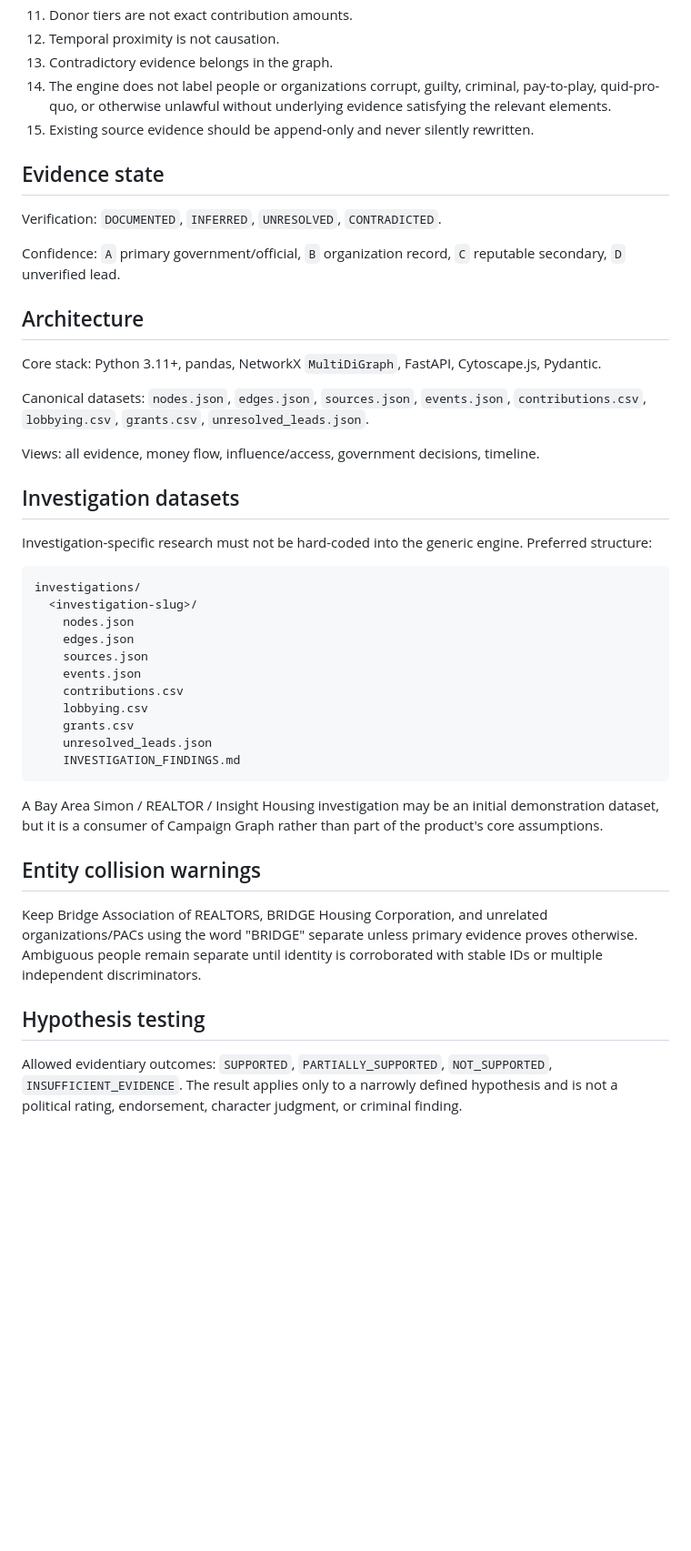
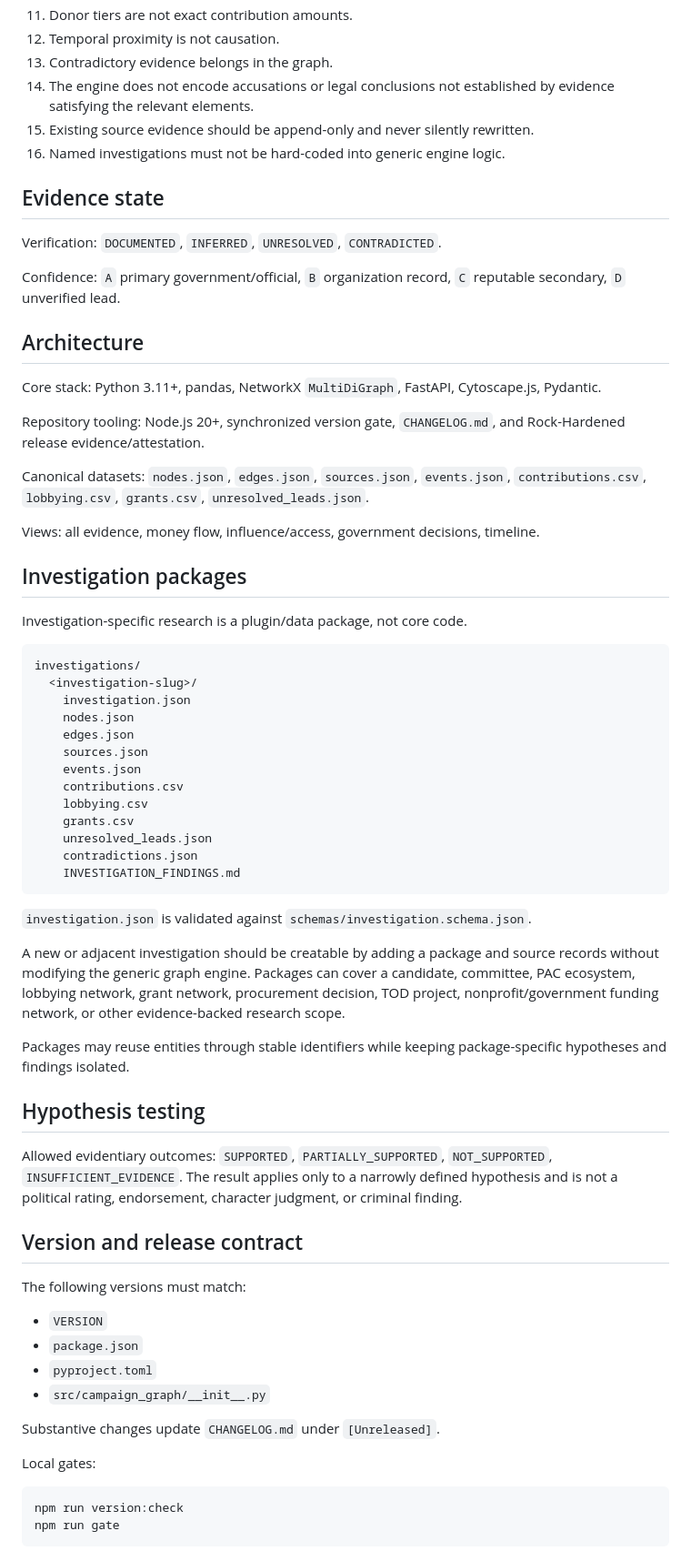
Before and after one commit to Fused-Gaming/campaign-graph, a Markdown page: CHATGPT_PROJECT_CONTEXT.md, the part around one of its changes. Shown at 91% size. GitHub-like rendering; blank space fills up the shorter version.

Commit message:
docs: update project context for agent framework and investigation packages

````diff
--- a/CHATGPT_PROJECT_CONTEXT.md
+++ b/CHATGPT_PROJECT_CONTEXT.md
@@ -27,8 +32,9 @@ The software must be equally capable of documenting facts consistent with an imp
 11. Donor tiers are not exact contribution amounts.
 12. Temporal proximity is not causation.
 13. Contradictory evidence belongs in the graph.
-14. The engine does not label people or organizations corrupt, guilty, criminal, pay-to-play, quid-pro-quo, or otherwise unlawful without underlying evidence satisfying the relevant elements.
+14. The engine does not encode accusations or legal conclusions not established by evidence satisfying the relevant elements.
 15. Existing source evidence should be append-only and never silently rewritten.
+16. Named investigations must not be hard-coded into generic engine logic.
 
 ## Evidence state
 
@@ -40,17 +46,20 @@ Confidence: `A` primary government/official, `B` organization record, `C` reputa
 
 Core stack: Python 3.11+, pandas, NetworkX `MultiDiGraph`, FastAPI, Cytoscape.js, Pydantic.
 
+Repository tooling: Node.js 20+, synchronized version gate, `CHANGELOG.md`, and Rock-Hardened release evidence/attestation.
+
 Canonical datasets: `nodes.json`, `edges.json`, `sources.json`, `events.json`, `contributions.csv`, `lobbying.csv`, `grants.csv`, `unresolved_leads.json`.
 
 Views: all evidence, money flow, influence/access, government decisions, timeline.
 
-## Investigation datasets
+## Investigation packages
 
-Investigation-specific research must not be hard-coded into the generic engine. Preferred structure:
+Investigation-specific research is a plugin/data package, not core code.
 
 ```text
 investigations/
   <investigation-slug>/
+    investigation.json
     nodes.json
     edges.json
     sources.json
@@ -59,16 +68,35 @@ investigations/
     lobbying.csv
     grants.csv
     unresolved_leads.json
+    contradictions.json
     INVESTIGATION_FINDINGS.md
 ```
 
-A Bay Area Simon / REALTOR / Insight Housing investigation may be an initial demonstration dataset, but it is a consumer of Campaign Graph rather than part of the product's core assumptions.
+`investigation.json` is validated against `schemas/investigation.schema.json`.
 
-## Entity collision warnings
+A new or adjacent investigation should be creatable by adding a package and source records without modifying the generic graph engine. Packages can cover a candidate, committee, PAC ecosystem, lobbying network, grant network, procurement decision, TOD project, nonprofit/government funding network, or other evidence-backed research scope.
 
-Keep Bridge Association of REALTORS, BRIDGE Housing Corporation, and unrelated organizations/PACs using the word "BRIDGE" separate unless primary evidence proves otherwise. Ambiguous people remain separate until identity is corroborated with stable IDs or multiple independent discriminators.
+Packages may reuse entities through stable identifiers while keeping package-specific hypotheses and findings isolated.
 
 ## Hypothesis testing
 
 Allowed evidentiary outcomes: `SUPPORTED`, `PARTIALLY_SUPPORTED`, `NOT_SUPPORTED`, `INSUFFICIENT_EVIDENCE`. The result applies only to a narrowly defined hypothesis and is not a political rating, endorsement, character judgment, or criminal finding.
 
+## Version and release contract
+
+The following versions must match:
+
+- `VERSION`
+- `package.json`
+- `pyproject.toml`
+- `src/campaign_graph/__init__.py`
+
+Substantive changes update `CHANGELOG.md` under `[Unreleased]`.
+
+Local gates:
+
+```bash
+npm run version:check
+npm run gate
+```
+
````
Also changed, not shown: other parts of CHATGPT_PROJECT_CONTEXT.md (+23 -12 lines).
